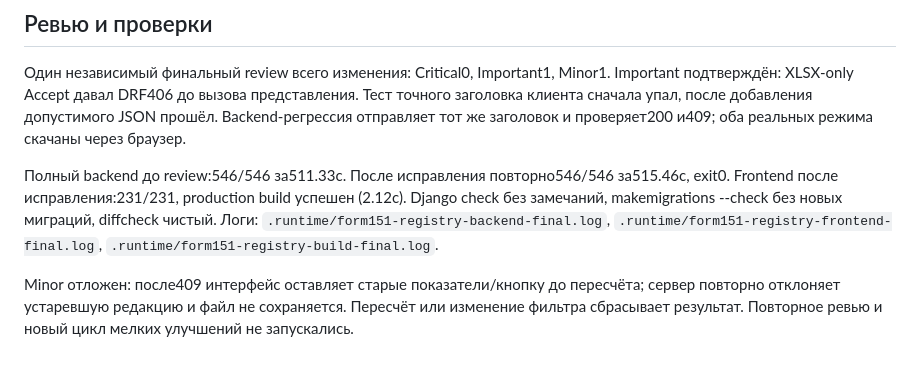
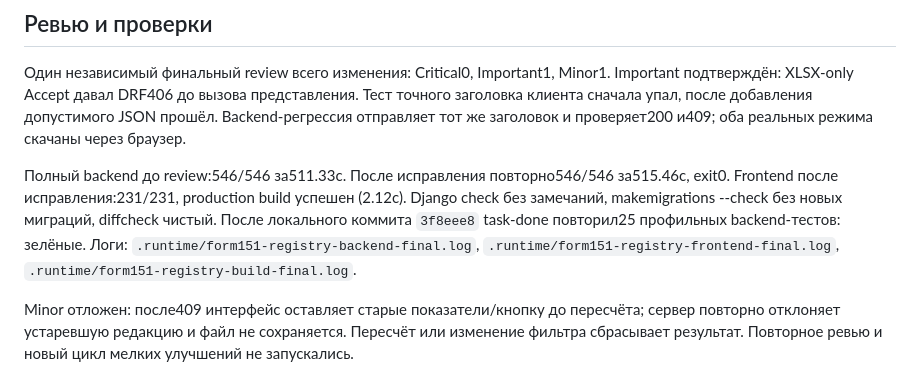
Before and after one commit to kiruha3/WorkspaceLSE, a Markdown page: docs/verification/form151-registry-2026-10-28.md, the part around the change. Rendered like a GitHub page.

Commit message:
docs: record registry report verification and remaining work

```diff
--- a/docs/verification/form151-registry-2026-10-28.md
+++ b/docs/verification/form151-registry-2026-10-28.md
@@ -89,7 +89,7 @@
 
 Один независимый финальный review всего изменения: Critical0, Important1, Minor1. Important подтверждён: XLSX-only Accept давал DRF406 до вызова представления. Тест точного заголовка клиента сначала упал, после добавления допустимого JSON прошёл. Backend-регрессия отправляет тот же заголовок и проверяет200 и409; оба реальных режима скачаны через браузер.
 
-Полный backend до review:546/546 за511.33с. После исправления повторно546/546 за515.46с, exit0. Frontend после исправления:231/231, production build успешен (2.12с). Django check без замечаний, makemigrations --check без новых миграций, diffcheck чистый. Логи: `.runtime/form151-registry-backend-final.log`, `.runtime/form151-registry-frontend-final.log`, `.runtime/form151-registry-build-final.log`.
+Полный backend до review:546/546 за511.33с. После исправления повторно546/546 за515.46с, exit0. Frontend после исправления:231/231, production build успешен (2.12с). Django check без замечаний, makemigrations --check без новых миграций, diffcheck чистый. После локального коммита `3f8eee8` task-done повторил25 профильных backend-тестов: зелёные. Логи: `.runtime/form151-registry-backend-final.log`, `.runtime/form151-registry-frontend-final.log`, `.runtime/form151-registry-build-final.log`.
 
 Minor отложен: после409 интерфейс оставляет старые показатели/кнопку до пересчёта; сервер повторно отклоняет устаревшую редакцию и файл не сохраняется. Пересчёт или изменение фильтра сбрасывает результат. Повторное ревью и новый цикл мелких улучшений не запускались.
 
```
Also changed, not shown: 1 other file.
